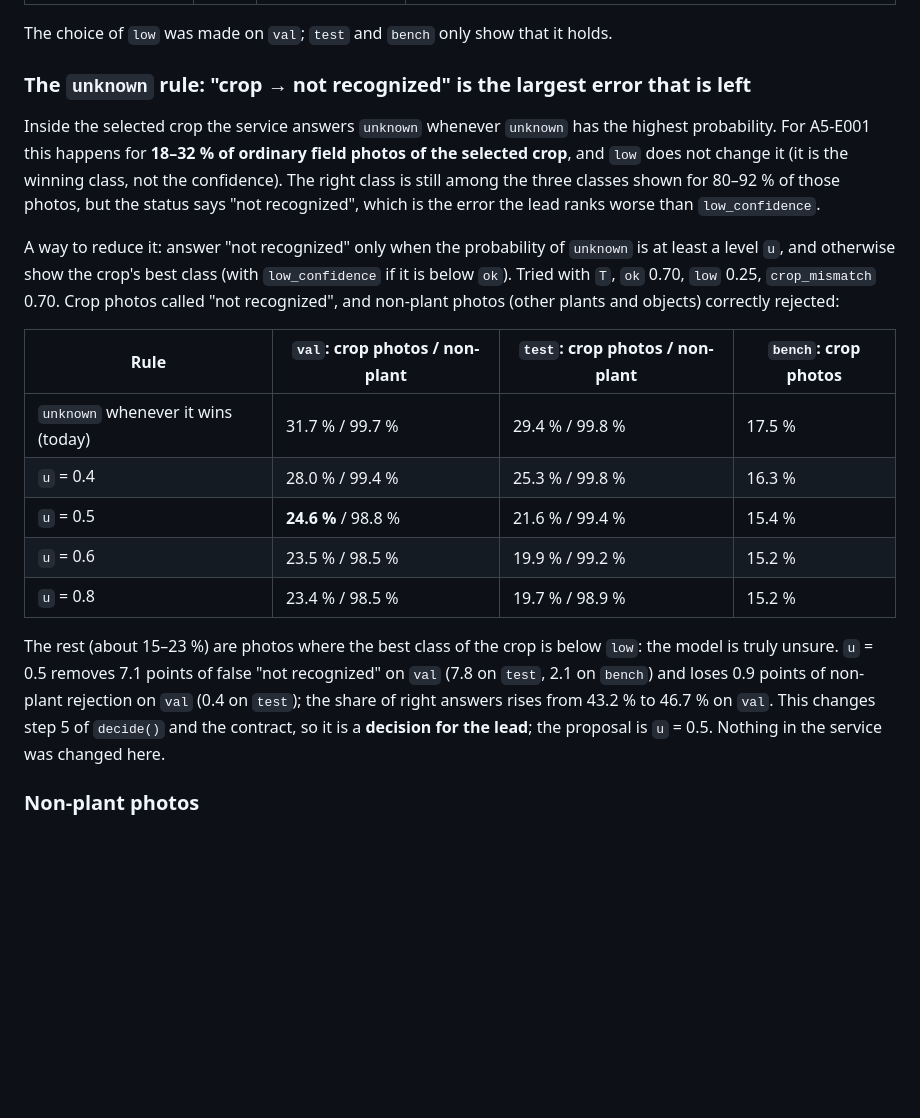
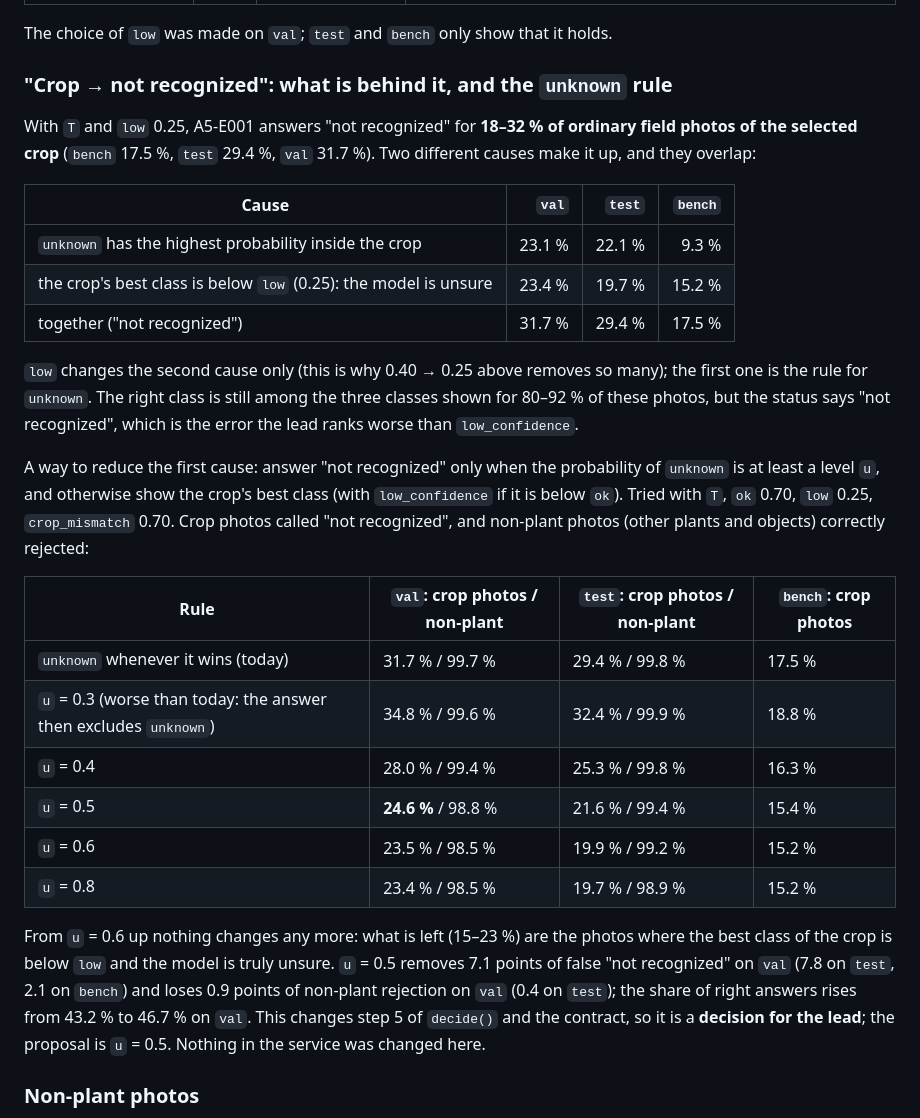
Before and after one commit to nurbolatdev/agroadvisor-kz, a Markdown page: docs/ai/evaluation.md, the part around the change. GitHub-like rendering; blank space fills up the shorter version.

Commit message:
docs(ai): separate the two causes of not-recognized photos

```diff
--- a/docs/ai/evaluation.md
+++ b/docs/ai/evaluation.md
@@ -170,21 +170,30 @@ Without `T` the service would answer "ok" for 49–66 % of the field photos and
 
 The choice of `low` was made on `val`; `test` and `bench` only show that it holds.
 
-### The `unknown` rule: "crop → not recognized" is the largest error that is left
+### "Crop → not recognized": what is behind it, and the `unknown` rule
 
-Inside the selected crop the service answers `unknown` whenever `unknown` has the highest probability. For A5-E001 this happens for **18–32 % of ordinary field photos of the selected crop**, and `low` does not change it (it is the winning class, not the confidence). The right class is still among the three classes shown for 80–92 % of those photos, but the status says "not recognized", which is the error the lead ranks worse than `low_confidence`.
+With `T` and `low` 0.25, A5-E001 answers "not recognized" for **18–32 % of ordinary field photos of the selected crop** (`bench` 17.5 %, `test` 29.4 %, `val` 31.7 %). Two different causes make it up, and they overlap:
 
-A way to reduce it: answer "not recognized" only when the probability of `unknown` is at least a level `u`, and otherwise show the crop's best class (with `low_confidence` if it is below `ok`). Tried with `T`, `ok` 0.70, `low` 0.25, `crop_mismatch` 0.70. Crop photos called "not recognized", and non-plant photos (other plants and objects) correctly rejected:
+| Cause | `val` | `test` | `bench` |
+| --- | ---: | ---: | ---: |
+| `unknown` has the highest probability inside the crop | 23.1 % | 22.1 % | 9.3 % |
+| the crop's best class is below `low` (0.25): the model is unsure | 23.4 % | 19.7 % | 15.2 % |
+| together ("not recognized") | 31.7 % | 29.4 % | 17.5 % |
+
+`low` changes the second cause only (this is why 0.40 → 0.25 above removes so many); the first one is the rule for `unknown`. The right class is still among the three classes shown for 80–92 % of these photos, but the status says "not recognized", which is the error the lead ranks worse than `low_confidence`.
+
+A way to reduce the first cause: answer "not recognized" only when the probability of `unknown` is at least a level `u`, and otherwise show the crop's best class (with `low_confidence` if it is below `ok`). Tried with `T`, `ok` 0.70, `low` 0.25, `crop_mismatch` 0.70. Crop photos called "not recognized", and non-plant photos (other plants and objects) correctly rejected:
 
 | Rule | `val`: crop photos / non-plant | `test`: crop photos / non-plant | `bench`: crop photos |
 | --- | --- | --- | --- |
 | `unknown` whenever it wins (today) | 31.7 % / 99.7 % | 29.4 % / 99.8 % | 17.5 % |
+| `u` = 0.3 (worse than today: the answer then excludes `unknown`) | 34.8 % / 99.6 % | 32.4 % / 99.9 % | 18.8 % |
 | `u` = 0.4 | 28.0 % / 99.4 % | 25.3 % / 99.8 % | 16.3 % |
 | `u` = 0.5 | **24.6 %** / 98.8 % | 21.6 % / 99.4 % | 15.4 % |
 | `u` = 0.6 | 23.5 % / 98.5 % | 19.9 % / 99.2 % | 15.2 % |
 | `u` = 0.8 | 23.4 % / 98.5 % | 19.7 % / 98.9 % | 15.2 % |
 
-The rest (about 15–23 %) are photos where the best class of the crop is below `low`: the model is truly unsure. `u` = 0.5 removes 7.1 points of false "not recognized" on `val` (7.8 on `test`, 2.1 on `bench`) and loses 0.9 points of non-plant rejection on `val` (0.4 on `test`); the share of right answers rises from 43.2 % to 46.7 % on `val`. This changes step 5 of `decide()` and the contract, so it is a **decision for the lead**; the proposal is `u` = 0.5. Nothing in the service was changed here.
+From `u` = 0.6 up nothing changes any more: what is left (15–23 %) are the photos where the best class of the crop is below `low` and the model is truly unsure. `u` = 0.5 removes 7.1 points of false "not recognized" on `val` (7.8 on `test`, 2.1 on `bench`) and loses 0.9 points of non-plant rejection on `val` (0.4 on `test`); the share of right answers rises from 43.2 % to 46.7 % on `val`. This changes step 5 of `decide()` and the contract, so it is a **decision for the lead**; the proposal is `u` = 0.5. Nothing in the service was changed here.
 
 ### Non-plant photos
 
```
Also changed, not shown: docs/ai/experiments.md (+1 -1 lines).
